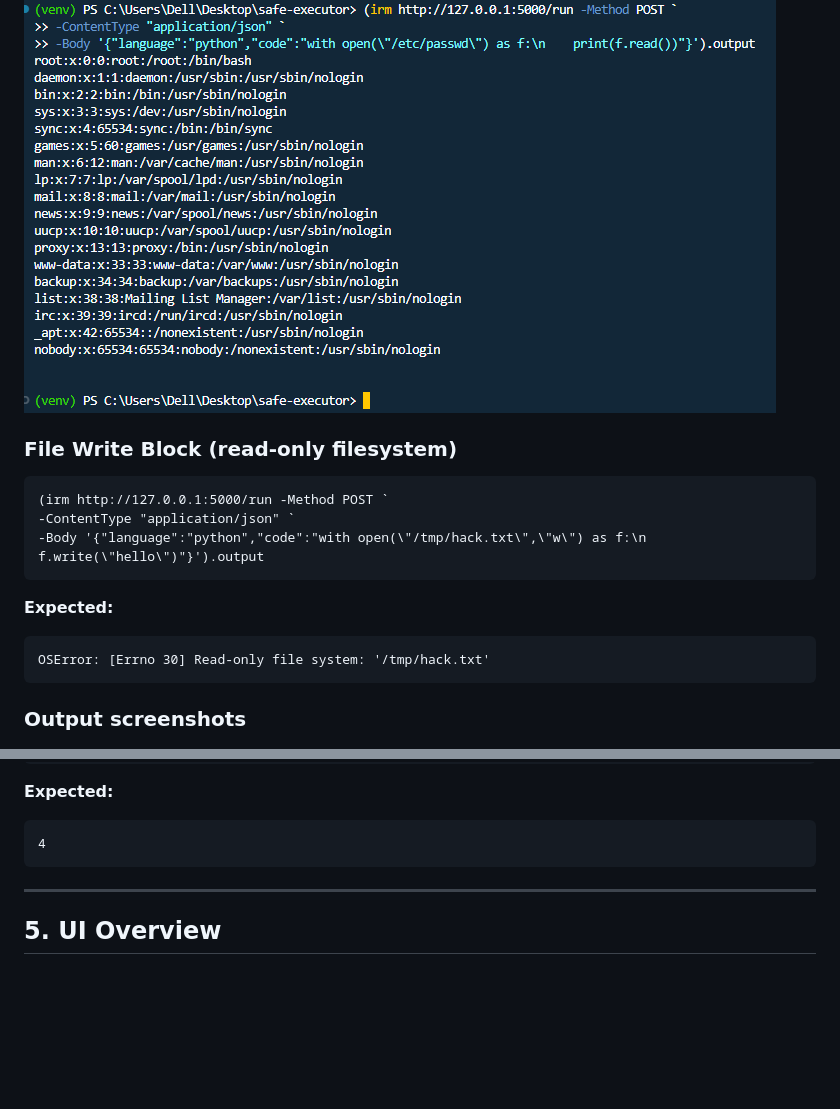
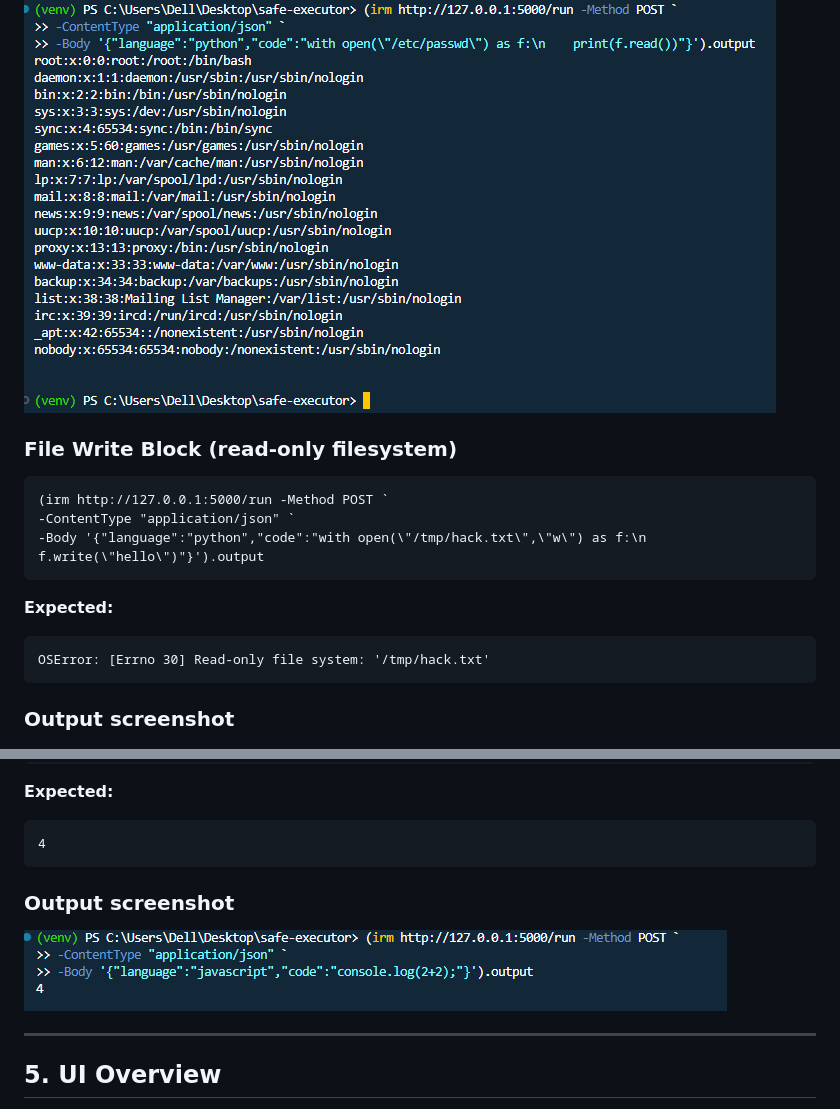
Before and after one commit to MALGIREDDY/safe-code-executor, a Markdown page: README.md, 2 parts joined by grey strips. GitHub-like rendering; blank space fills up the shorter version.

Commit message:
Add updated screenshots and README

```diff
--- a/README.md
+++ b/README.md
@@ -147,8 +146,6 @@ safe-executor/
 ### Output screenshot
 ![Output Screenshot](screenshots/screenshot-8.png)
 
-
-
 <h3> File Write Block (read-only filesystem)</h3>
 <pre>(irm http://127.0.0.1:5000/run -Method POST `
 -ContentType "application/json" `
@@ -158,7 +155,7 @@ safe-executor/
 <pre>OSError: [Errno 30] Read-only file system: '/tmp/hack.txt'</pre>
 </div>
 
-### Output screenshots
+### Output screenshot
 ![Output Screenshot](screenshots/screenshot-9.png)
 
 <hr>
@@ -174,6 +171,10 @@ safe-executor/
 <b>Expected:</b>
 <pre>4</pre>
 </div>
+
+### Output screenshot
+![Output Screenshot](screenshots/screenshot-10.png)
+
 
 
 <hr>
```
Also changed, not shown: other parts of README.md (+0 -1 lines).
